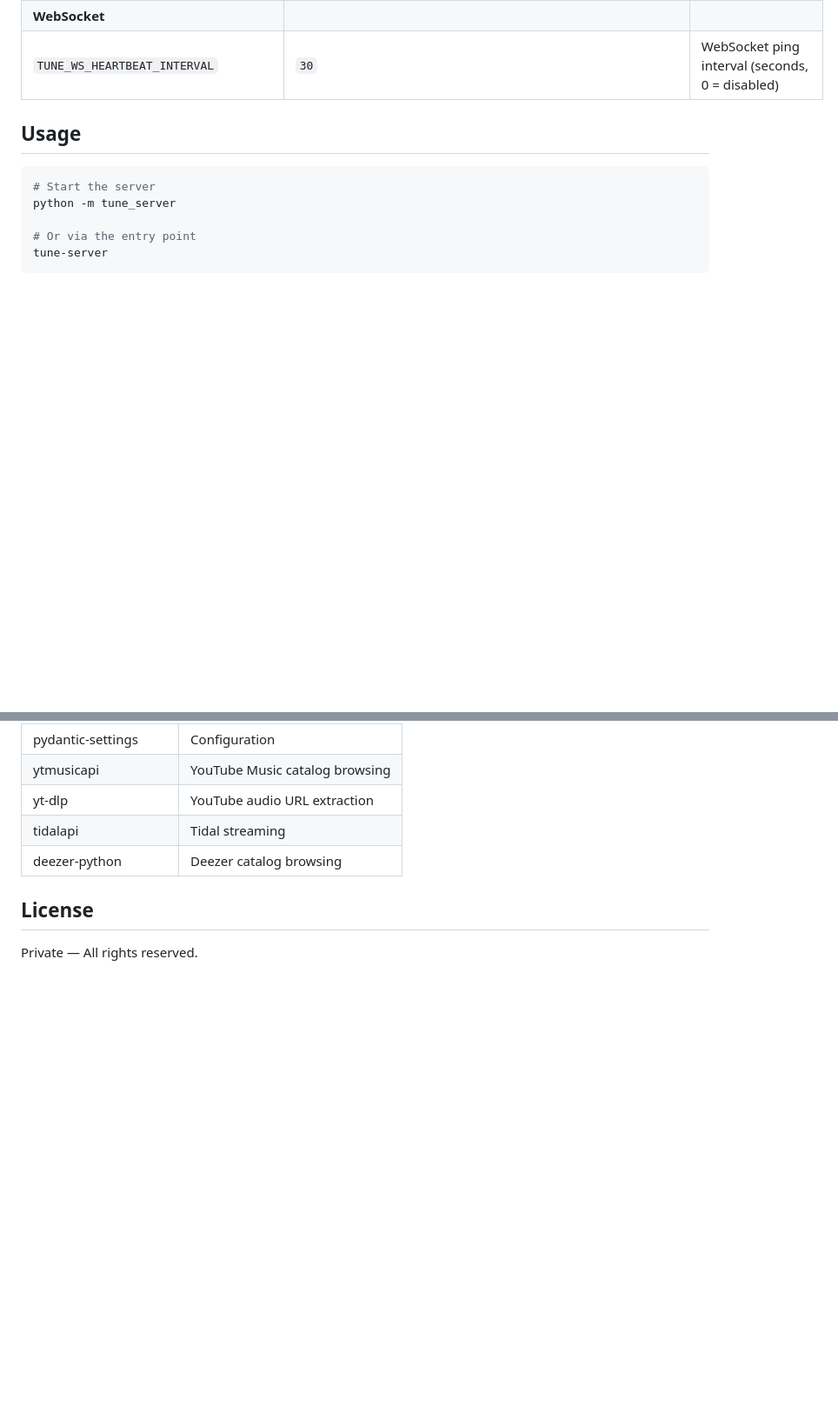
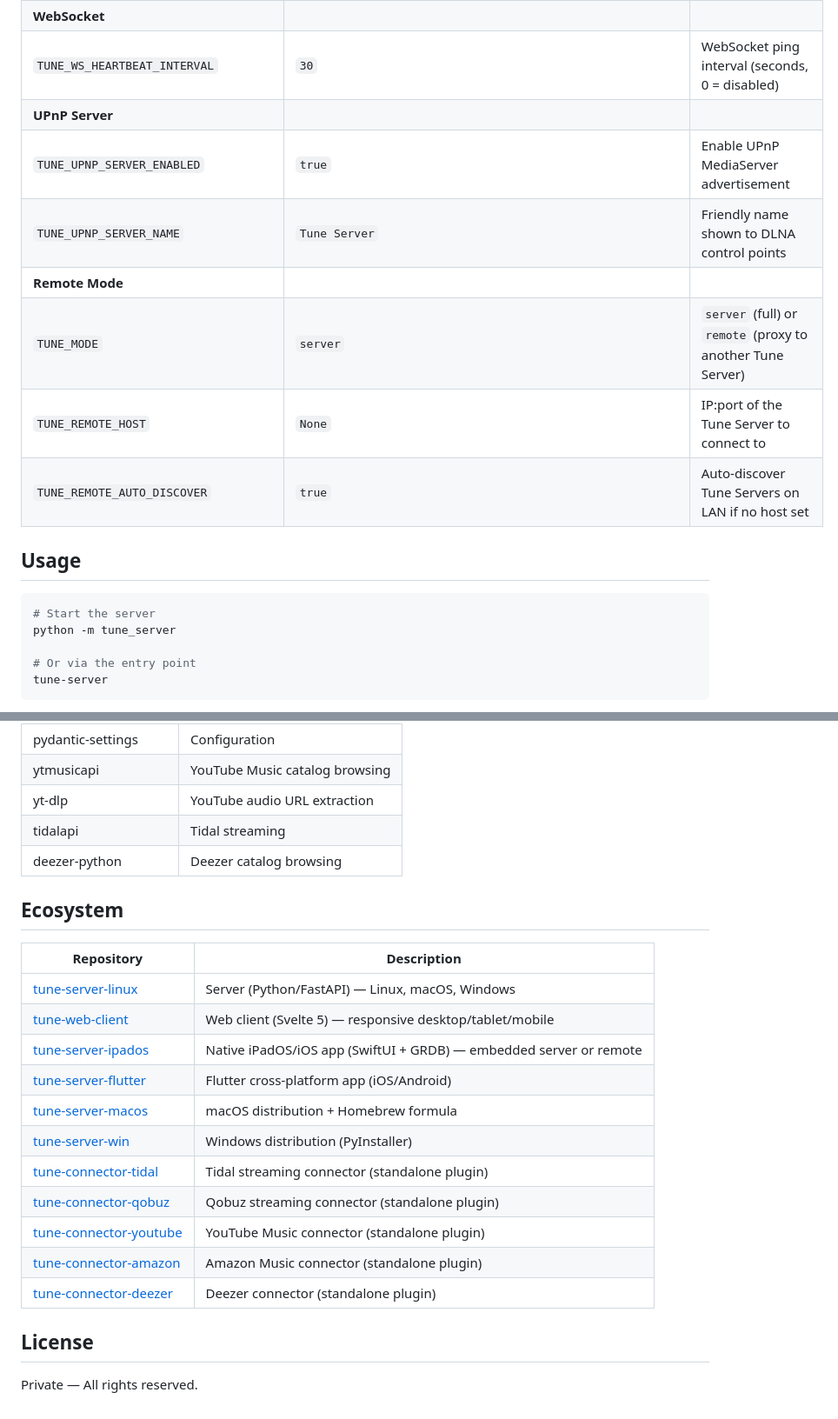
Before and after one commit to renesenses/tune-server-linux, a Markdown page: README.md, 2 parts joined by grey strips. Shown at 87% size. GitHub-like rendering; blank space fills up the shorter version.

```diff
--- a/README.md
+++ b/README.md
@@ -228,6 +306,13 @@ cp .env.example .env
 | `TUNE_SMB_MOUNT_DIR` | `~/.tune/mounts` | Directory for network share mount points |
 | **WebSocket** | | |
 | `TUNE_WS_HEARTBEAT_INTERVAL` | `30` | WebSocket ping interval (seconds, 0 = disabled) |
+| **UPnP Server** | | |
+| `TUNE_UPNP_SERVER_ENABLED` | `true` | Enable UPnP MediaServer advertisement |
+| `TUNE_UPNP_SERVER_NAME` | `Tune Server` | Friendly name shown to DLNA control points |
+| **Remote Mode** | | |
+| `TUNE_MODE` | `server` | `server` (full) or `remote` (proxy to another Tune Server) |
+| `TUNE_REMOTE_HOST` | `None` | IP:port of the Tune Server to connect to |
+| `TUNE_REMOTE_AUTO_DISCOVER` | `true` | Auto-discover Tune Servers on LAN if no host set |
 
 ## Usage
 
@@ -625,6 +712,22 @@ tune_server/
 | tidalapi | Tidal streaming |
 | deezer-python | Deezer catalog browsing |
 
+## Ecosystem
+
+| Repository | Description |
+|-----------|-------------|
+| [tune-server-linux](https://github.com/renesenses/tune-server-linux) | Server (Python/FastAPI) — Linux, macOS, Windows |
+| [tune-web-client](https://github.com/renesenses/tune-web-client) | Web client (Svelte 5) — responsive desktop/tablet/mobile |
+| [tune-server-ipados](https://github.com/renesenses/tune-server-ipados) | Native iPadOS/iOS app (SwiftUI + GRDB) — embedded server or remote |
+| [tune-server-flutter](https://github.com/renesenses/tune-server-flutter) | Flutter cross-platform app (iOS/Android) |
+| [tune-server-macos](https://github.com/renesenses/tune-server-macos) | macOS distribution + Homebrew formula |
+| [tune-server-win](https://github.com/renesenses/tune-server-win) | Windows distribution (PyInstaller) |
+| [tune-connector-tidal](https://github.com/renesenses/tune-connector-tidal) | Tidal streaming connector (standalone plugin) |
+| [tune-connector-qobuz](https://github.com/renesenses/tune-connector-qobuz) | Qobuz streaming connector (standalone plugin) |
+| [tune-connector-youtube](https://github.com/renesenses/tune-connector-youtube) | YouTube Music connector (standalone plugin) |
+| [tune-connector-amazon](https://github.com/renesenses/tune-connector-amazon) | Amazon Music connector (standalone plugin) |
+| [tune-connector-deezer](https://github.com/renesenses/tune-connector-deezer) | Deezer connector (standalone plugin) |
+
 ## License
 
 Private — All rights reserved.
```
Also changed, not shown: other parts of README.md (+105 -25 lines).
